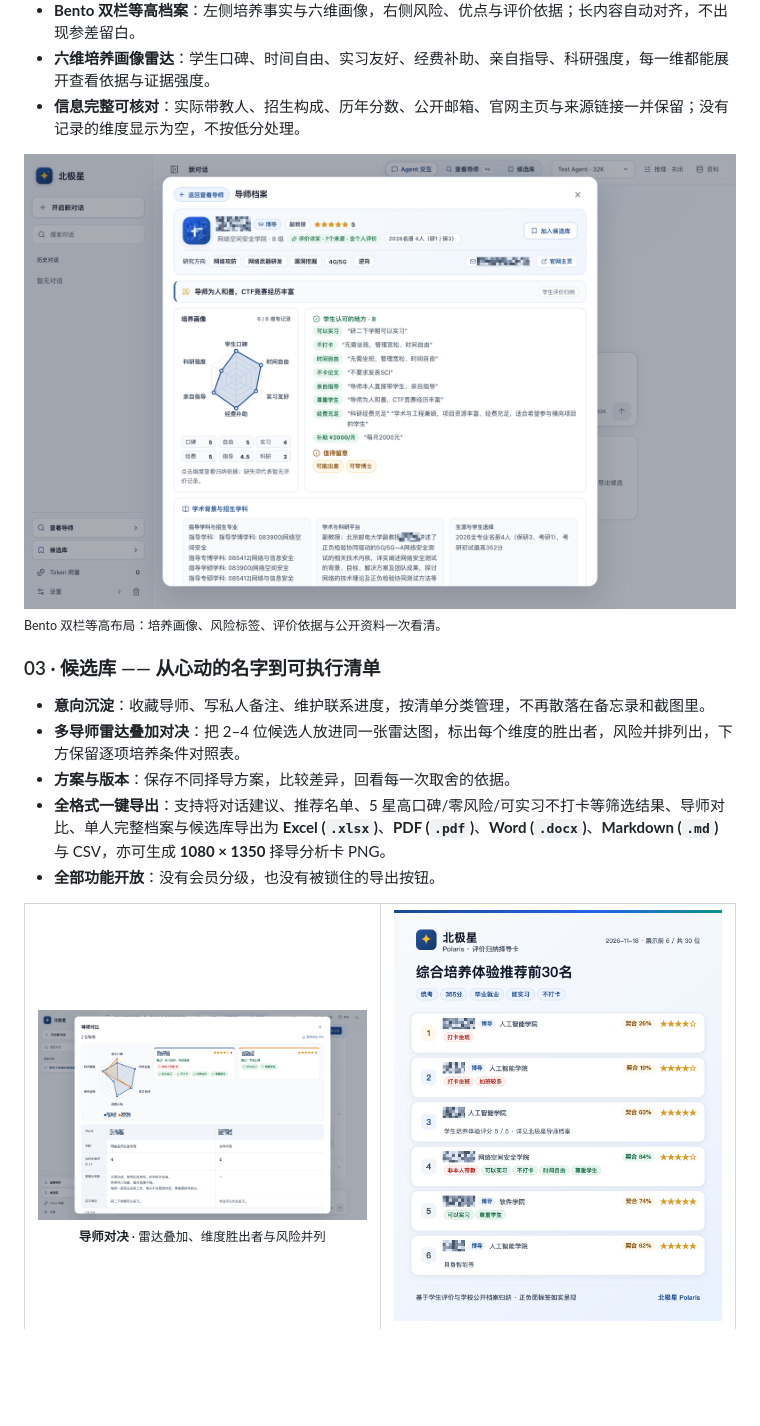
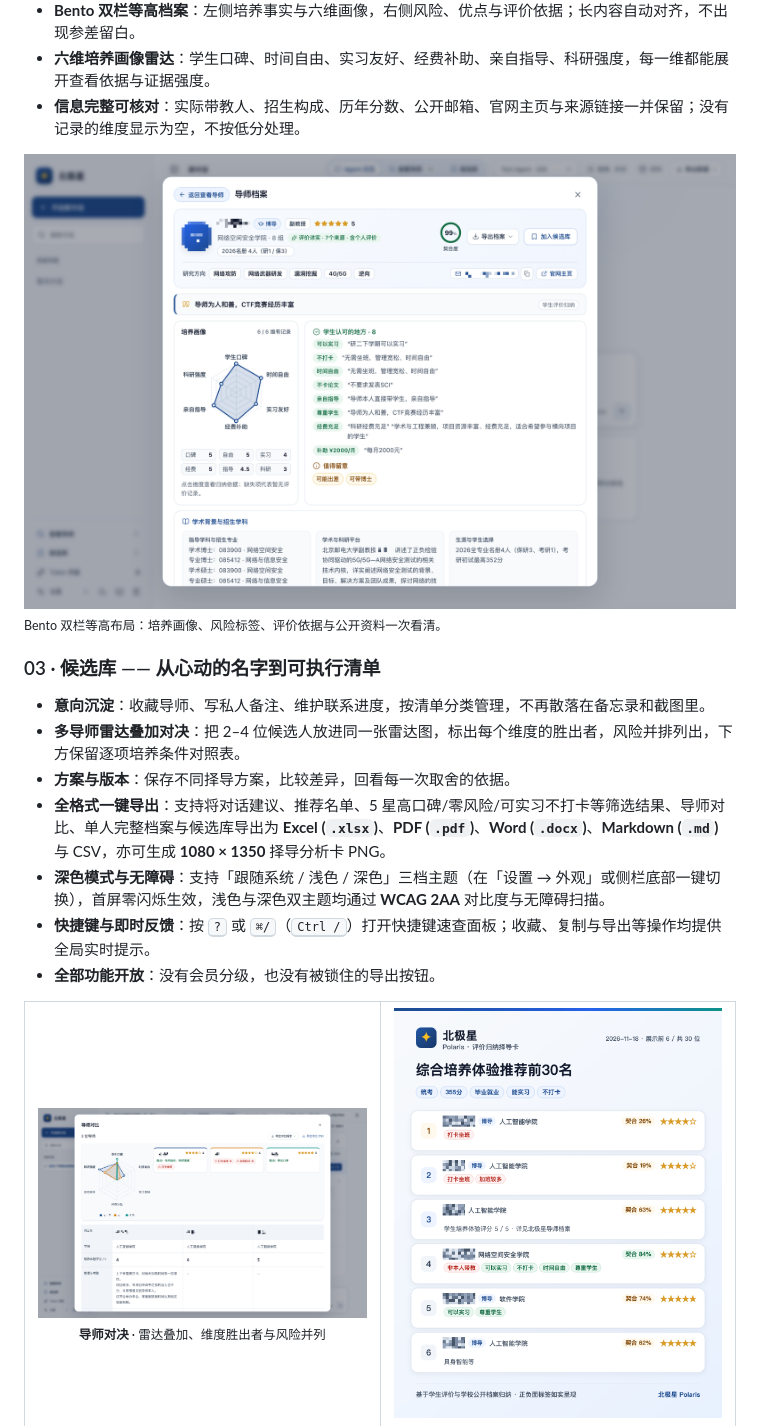
Before and after one commit to Daijunfan/Polaris, a Markdown page: README.md, the part around one of its changes. Rendered like a GitHub page; pictures changed too: docs/images/polaris-dossier.png, docs/images/polaris-duel.png; blank space fills up the shorter version.

Commit message:
feat(ui): polish round 3 — mobile touch/safe-area refinements, refreshed README screenshots with dark mode

```diff
--- a/README.md
+++ b/README.md
@@ -96,6 +96,8 @@
 - **多导师雷达叠加对决**：把 2–4 位候选人放进同一张雷达图，标出每个维度的胜出者，风险并排列出，下方保留逐项培养条件对照表。
 - **方案与版本**：保存不同择导方案，比较差异，回看每一次取舍的依据。
 - **全格式一键导出**：支持将对话建议、推荐名单、5 星高口碑/零风险/可实习不打卡等筛选结果、导师对比、单人完整档案与候选库导出为 **Excel (`.xlsx`)**、**PDF (`.pdf`)**、**Word (`.docx`)**、**Markdown (`.md`)** 与 CSV，亦可生成 **1080 × 1350** 择导分析卡 PNG。
+- **深色模式与无障碍**：支持「跟随系统 / 浅色 / 深色」三档主题（在「设置 → 外观」或侧栏底部一键切换），首屏零闪烁生效，浅色与深色双主题均通过 **WCAG 2AA** 对比度与无障碍扫描。
+- **快捷键与即时反馈**：按 <kbd>?</kbd> 或 <kbd>⌘/</kbd>（<kbd>Ctrl /</kbd>）打开快捷键速查面板；收藏、复制与导出等操作均提供全局实时提示。
 - **全部功能开放**：没有会员分级，也没有被锁住的导出按钮。
 
 <table>
```
Also changed, not shown: other parts of README.md (+5 -1 lines), docs/images/polaris-dark.png (added), docs/images/polaris-mobile.png, docs/images/polaris-ranking.png, 6 other files.
